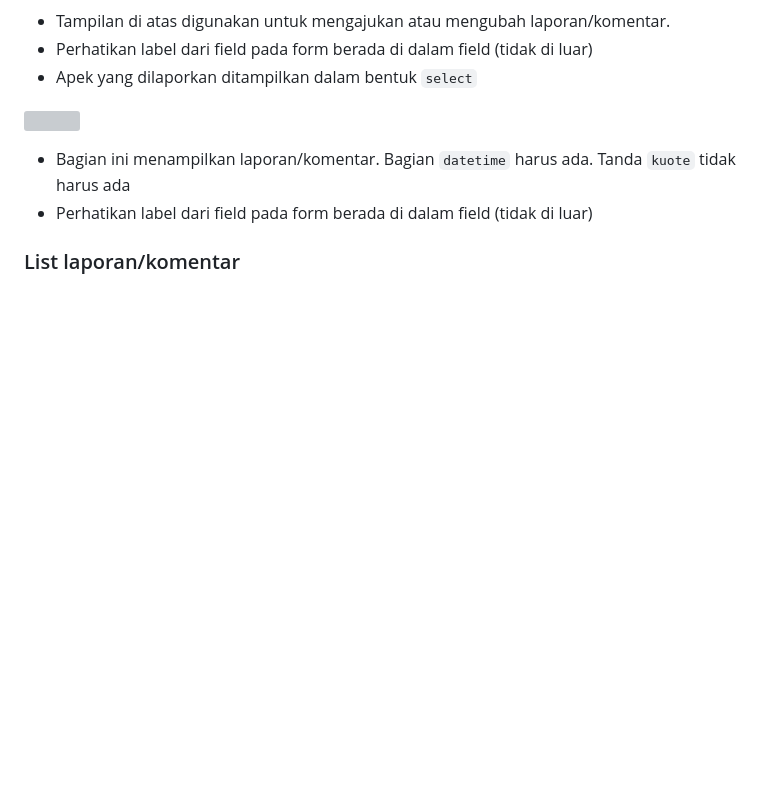
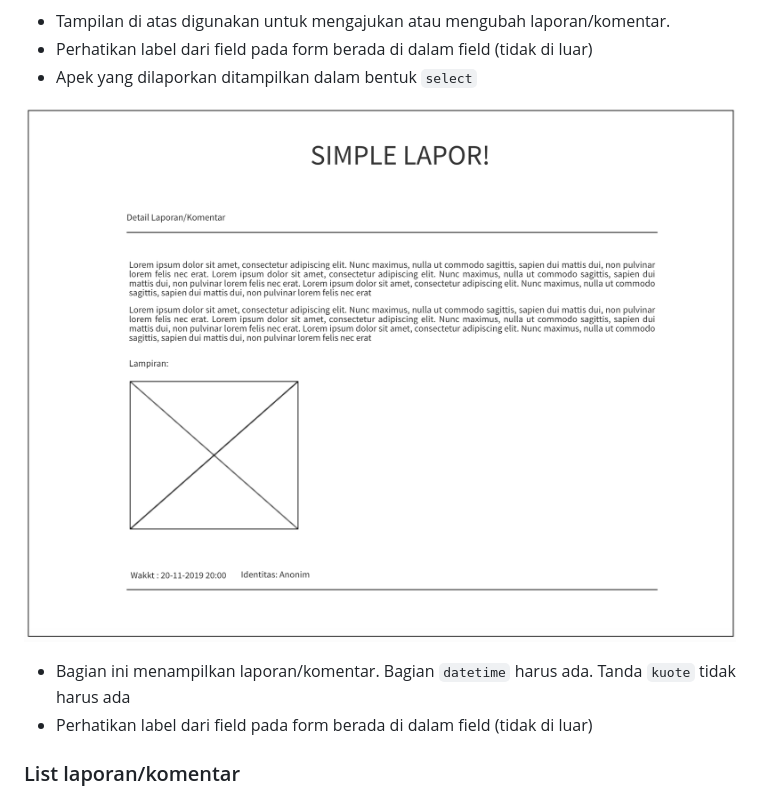
Before and after one commit to wiliagustianpp/IF3111-1920, a Markdown page: README.md, the part around the change. Rendered like a GitHub page; pictures changed too: tampilan/detail.png (added); blank space fills up the shorter version; grey boxes are pictures that could not be loaded.

Commit message:
pentunjuk dan spesifikasi

```diff
--- a/README.md
+++ b/README.md
@@ -47,7 +47,7 @@ garis pemisah, dan perbedaan ukuran font harus terlihat sesuai contoh. Perhatika
 - Perhatikan label dari field pada form berada di dalam field (tidak di luar)
 - Apek yang dilaporkan ditampilkan dalam bentuk `select`
 
-![](tampilan/detail.jpg)
+![](tampilan/detail.png)
 - Bagian ini menampilkan laporan/komentar. Bagian `datetime` harus ada. Tanda `kuote` tidak harus ada
 - Perhatikan label dari field pada form berada di dalam field (tidak di luar)
 
```
